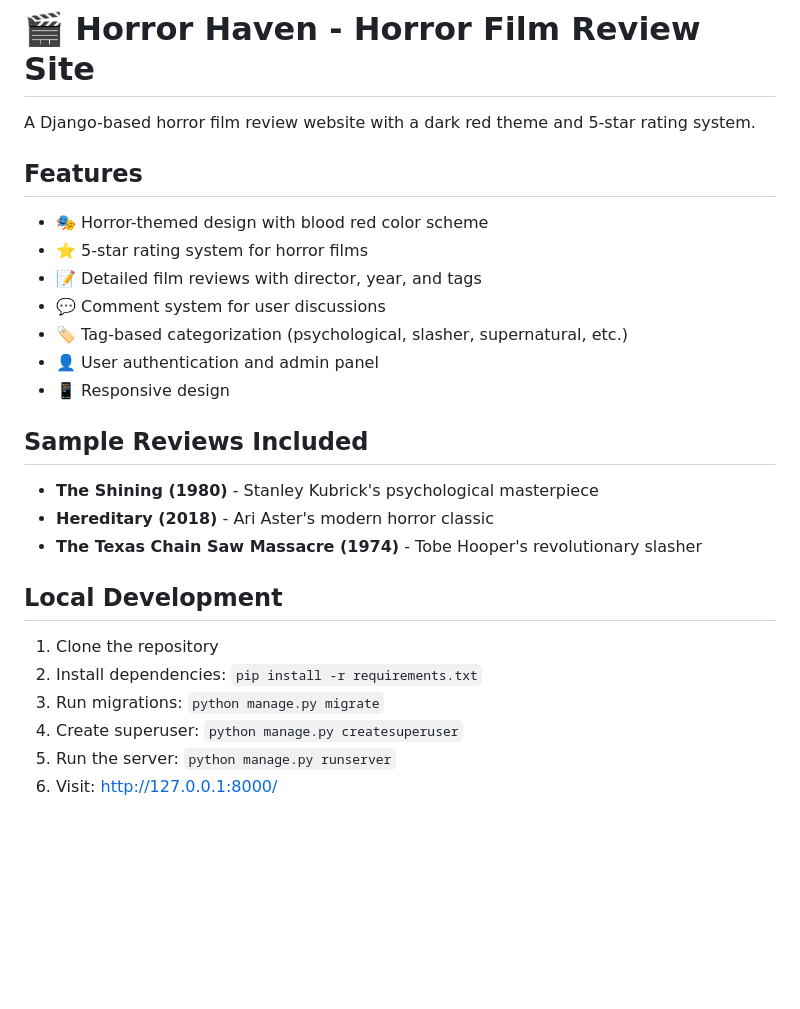
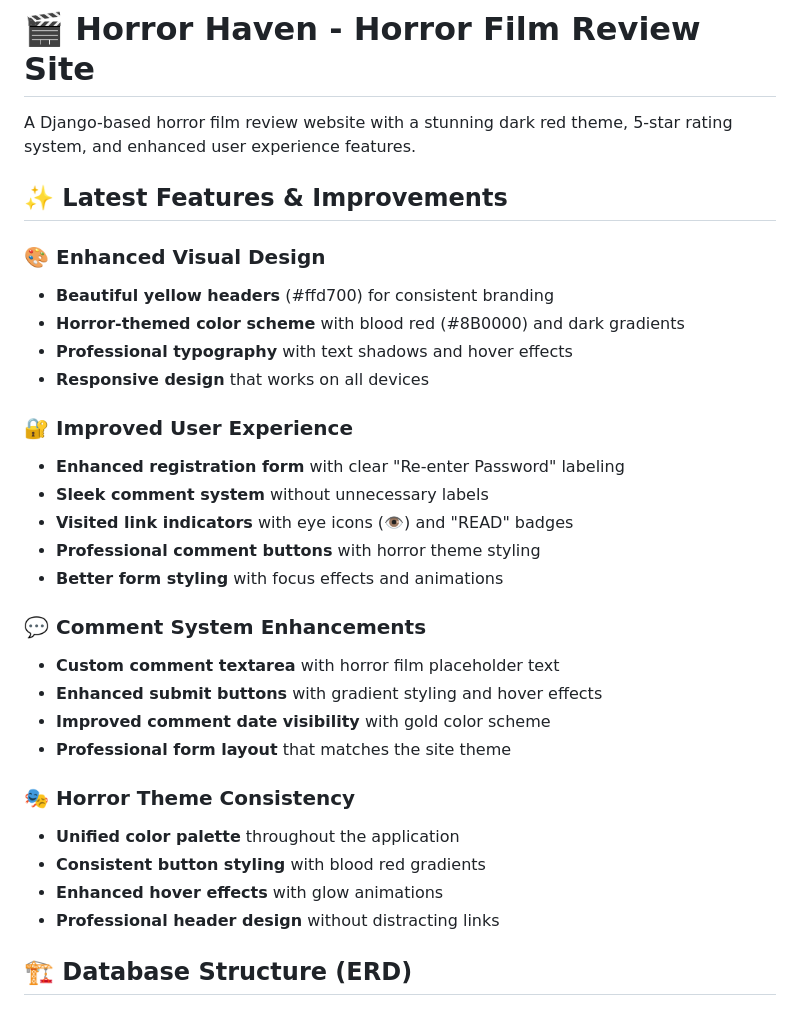
Before and after one commit to Lloyd952/horror-haven, a Markdown page: README.md, the part around one of its changes. Rendered like a GitHub page; blank space fills up the shorter version.

```diff
--- a/README.md
+++ b/README.md
@@ -1,29 +1,33 @@
 # 🎬 Horror Haven - Horror Film Review Site
 
-A Django-based horror film review website with a dark red theme and 5-star rating system.
+A Django-based horror film review website with a stunning dark red theme, 5-star rating system, and enhanced user experience features.
 
-## Features
+## ✨ Latest Features & Improvements
 
-- 🎭 Horror-themed design with blood red color scheme
-- ⭐ 5-star rating system for horror films
-- 📝 Detailed film reviews with director, year, and tags
-- 💬 Comment system for user discussions
-- 🏷️ Tag-based categorization (psychological, slasher, supernatural, etc.)
-- 👤 User authentication and admin panel
-- 📱 Responsive design
+### 🎨 **Enhanced Visual Design**
+- **Beautiful yellow headers** (#ffd700) for consistent branding
+- **Horror-themed color scheme** with blood red (#8B0000) and dark gradients
+- **Professional typography** with text shadows and hover effects
+- **Responsive design** that works on all devices
 
-## Sample Reviews Included
+### 🔐 **Improved User Experience**
+- **Enhanced registration form** with clear "Re-enter Password" labeling
+- **Sleek comment system** without unnecessary labels
+- **Visited link indicators** with eye icons (👁️) and "READ" badges
+- **Professional comment buttons** with horror theme styling
+- **Better form styling** with focus effects and animations
 
-- **The Shining (1980)** - Stanley Kubrick's psychological masterpiece
-- **Hereditary (2018)** - Ari Aster's modern horror classic
-- **The Texas Chain Saw Massacre (1974)** - Tobe Hooper's revolutionary slasher
+### 💬 **Comment System Enhancements**
+- **Custom comment textarea** with horror film placeholder text
+- **Enhanced submit buttons** with gradient styling and hover effects
+- **Improved comment date visibility** with gold color scheme
+- **Professional form layout** that matches the site theme
 
-## Local Development
+### 🎭 **Horror Theme Consistency**
+- **Unified color palette** throughout the application
+- **Consistent button styling** with blood red gradients
+- **Enhanced hover effects** with glow animations
+- **Professional header design** without distracting links
 
-1. Clone the repository
-2. Install dependencies: `pip install -r requirements.txt`
-3. Run migrations: `python manage.py migrate`
-4. Create superuser: `python manage.py createsuperuser`
-5. Run the server: `python manage.py runserver`
-6. Visit: http://127.0.0.1:8000/
+## 🏗️ Database Structure (ERD)
 
```
Also changed, not shown: other parts of README.md (+239 -68 lines).
